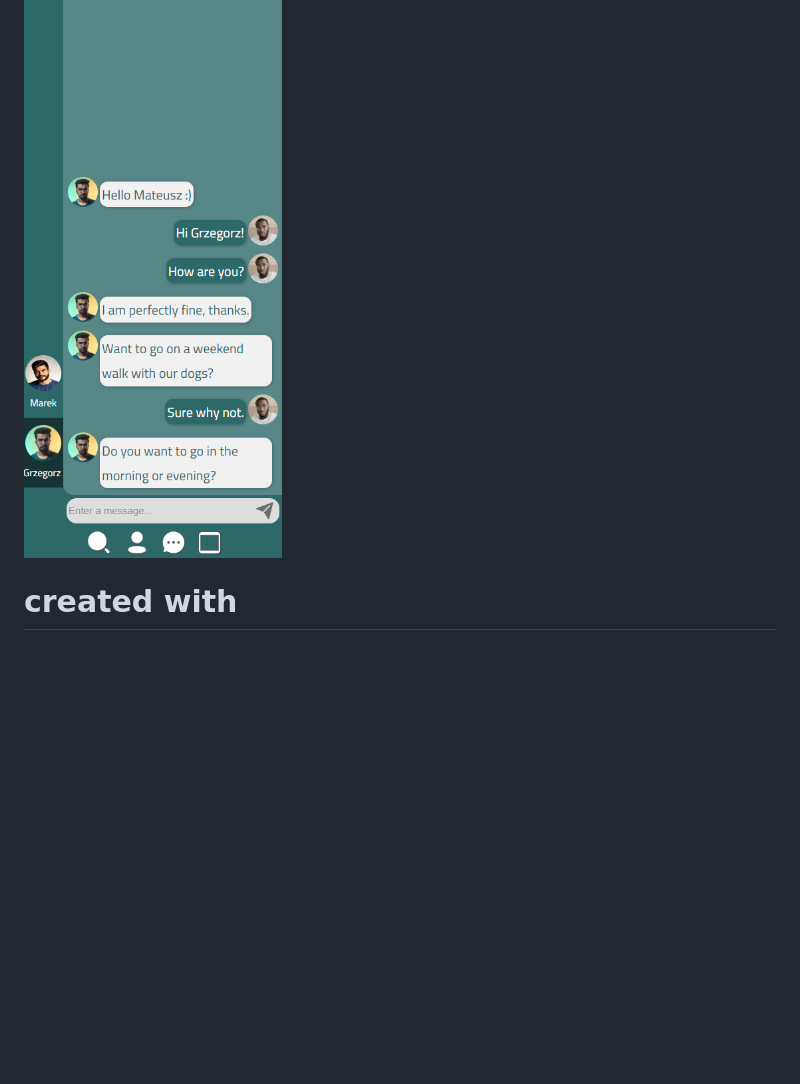
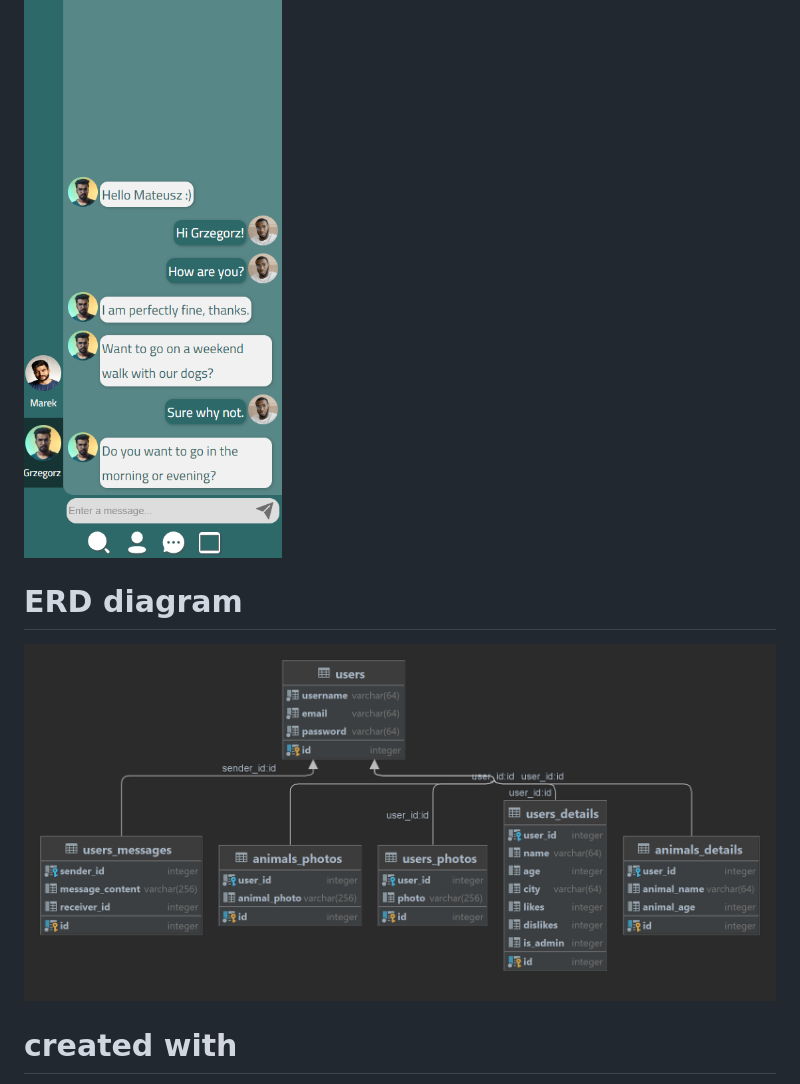
Before and after one commit to gzaprzala/petsh, a Markdown page: README.md, the part around the change. Drawn GitHub-style; pictures changed too: public/img/PetshERD.png (added); blank space fills up the shorter version.

Commit message:
added ERD diagram to README file

```diff
--- a/README.md
+++ b/README.md
@@ -109,6 +109,10 @@ Chat page
 
 ![](https://github.com/gzaprzala/petsh/blob/main/public/img/ChatMobile.png)
 
+# ERD diagram
+
+![](https://github.com/gzaprzala/petsh/blob/main/public/img/PetshERD.png)
+
 # created with
 
 <img align="left" width="30px" padding-right="5px" src="https://pics.freeicons.io/uploads/icons/png/8804286661557996995-512.png" />
```
